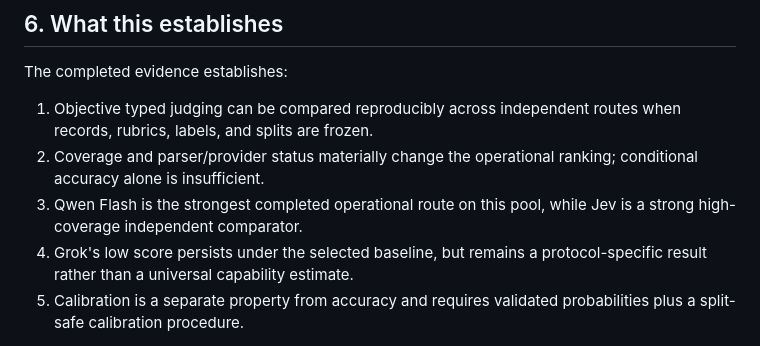
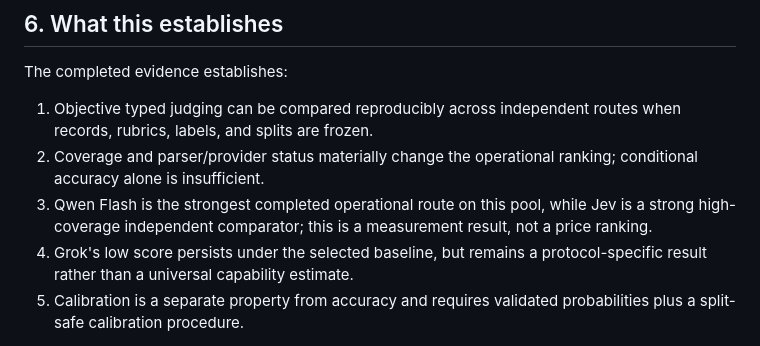
Before and after one commit to Pukujan/Eval-lab, a Markdown page: paper/benchmark_comparison_study.md, the part around one of its changes. Drawn GitHub-style.

```diff
--- a/paper/benchmark_comparison_study.md
+++ b/paper/benchmark_comparison_study.md
@@ -159,7 +170,8 @@ The completed evidence establishes:
 2. Coverage and parser/provider status materially change the operational
    ranking; conditional accuracy alone is insufficient.
 3. Qwen Flash is the strongest completed operational route on this pool, while
-   Jev is a strong high-coverage independent comparator.
+   Jev is a strong high-coverage independent comparator; this is a measurement
+   result, not a price ranking.
 4. Grok's low score persists under the selected baseline, but remains a
    protocol-specific result rather than a universal capability estimate.
 5. Calibration is a separate property from accuracy and requires validated
```
Also changed, not shown: other parts of paper/benchmark_comparison_study.md (+16 -5 lines), checkpoints/CURRENT.md (+10 -0 lines), tasks/TASK-0043-study-framing-correction.md (added, +33 -0 lines).
